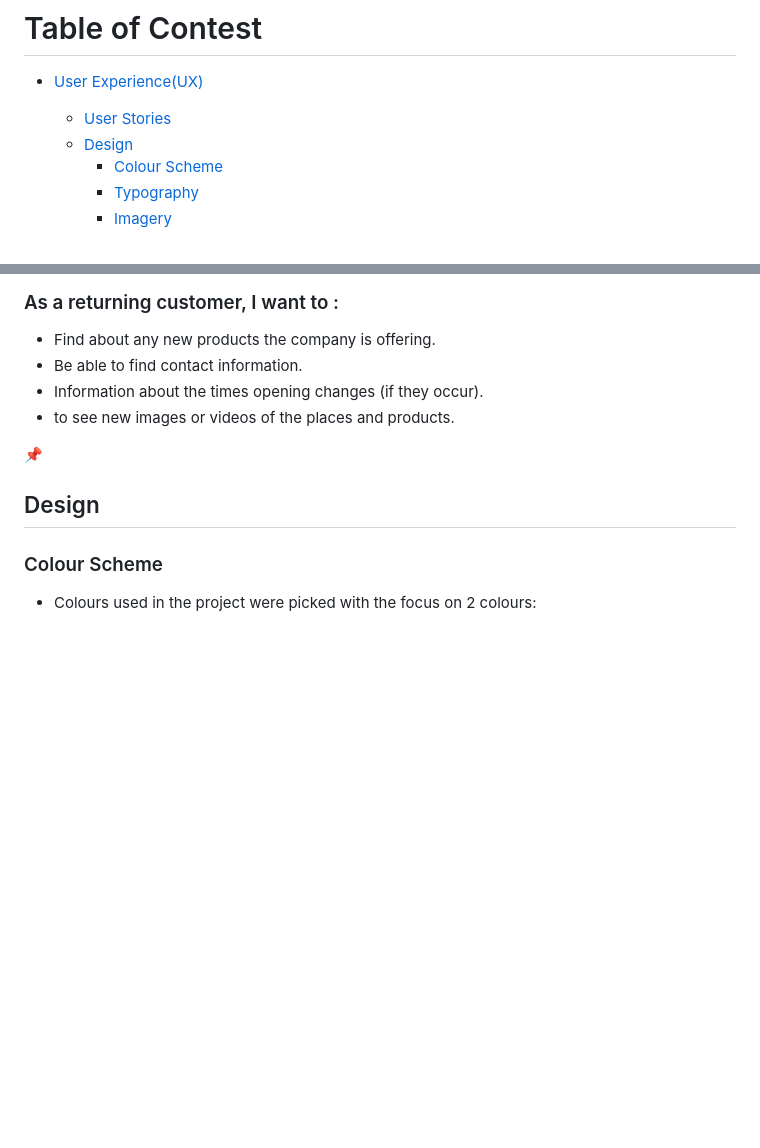
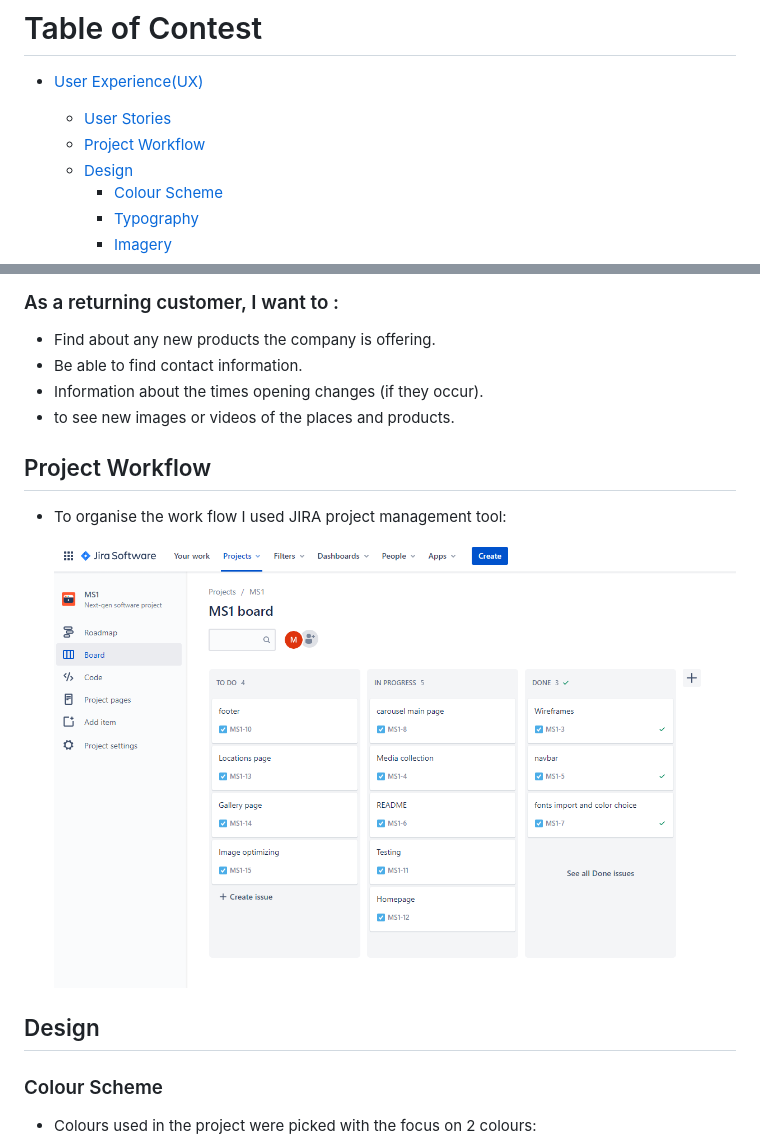
Before and after one commit to mateuszniechwiej/Ms-1-LP, a Markdown page: README.md, 2 parts joined by grey strips. Rendered like a GitHub page; pictures changed too: assets/Jira.png (added); blank space fills up the shorter version.

Commit message:
add-in REAMDE Jira and remove pins

```diff
--- a/README.md
+++ b/README.md
@@ -20,6 +20,7 @@
 
 * [User Experience(UX)](#UX)
   * [User Stories](#User-Stories)
+  * [Project Workflow](#Project-Workflow)
   * [Design](#Design)
     * [Colour Scheme](#Colour-Scheme)
     * [Typography](#Typography)
@@ -74,8 +75,10 @@
 * Information about the times opening changes (if they occur).
 * to see new images or videos of the places and products.
 
-:pushpin:
+## Project Workflow
+* To organise the work flow I used JIRA project management tool:
 
+  ![Project managment](assets/Jira.png)
 ## Design
 
 ### Colour Scheme
```
